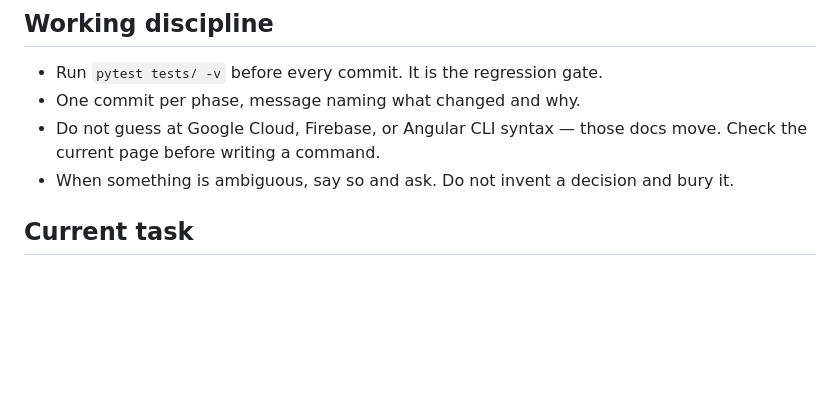
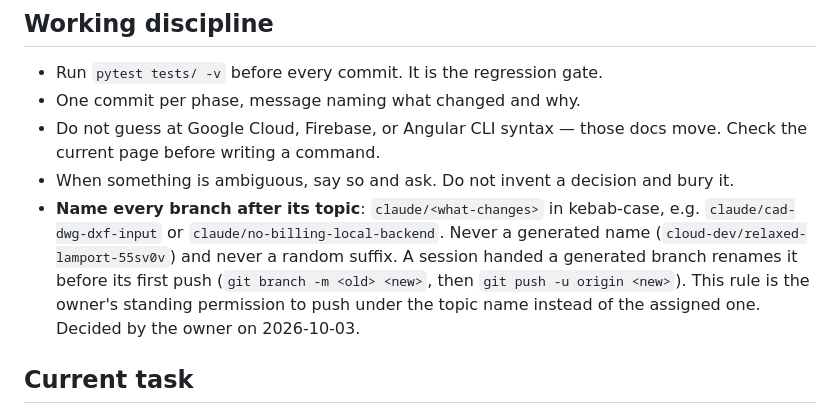
Before and after one commit to bkenol/fbc-review, a Markdown page: CLAUDE.md, the part around the change. Drawn GitHub-style; blank space fills up the shorter version.

Commit message:
Name every branch after its topic
The owner asked (2026-10-03) that branches be named after what they change
rather than kept under a session's generated name. The rule goes in Working
discipline with the repository's existing pattern (claude/<what-changes>),
and doubles as the standing permission a session needs to push under the
topic name instead of the branch it was assigned. This branch, first pushed
as cloud-dev/relaxed-lamport-55sv0v, is now claude/cad-dwg-dxf-input.

Co-Authored-By: Claude Opus 5.5 <noreply@anthropic.com>
Claude-Session: https://claude.ai/code/session_01VAJw6r77Y8JV2C2Qnmy5J2

```diff
--- a/CLAUDE.md
+++ b/CLAUDE.md
@@ -195,6 +195,12 @@ What holds instead of a prohibition:
 - Do not guess at Google Cloud, Firebase, or Angular CLI syntax — those docs move. Check
   the current page before writing a command.
 - When something is ambiguous, say so and ask. Do not invent a decision and bury it.
+- **Name every branch after its topic**: `claude/<what-changes>` in kebab-case, e.g.
+  `claude/cad-dwg-dxf-input` or `claude/no-billing-local-backend`. Never a generated name
+  (`cloud-dev/relaxed-lamport-55sv0v`) and never a random suffix. A session handed a
+  generated branch renames it before its first push (`git branch -m <old> <new>`, then
+  `git push -u origin <new>`). This rule is the owner's standing permission to push under
+  the topic name instead of the assigned one. Decided by the owner on 2026-10-03.
 
 ## Current task
 
```
